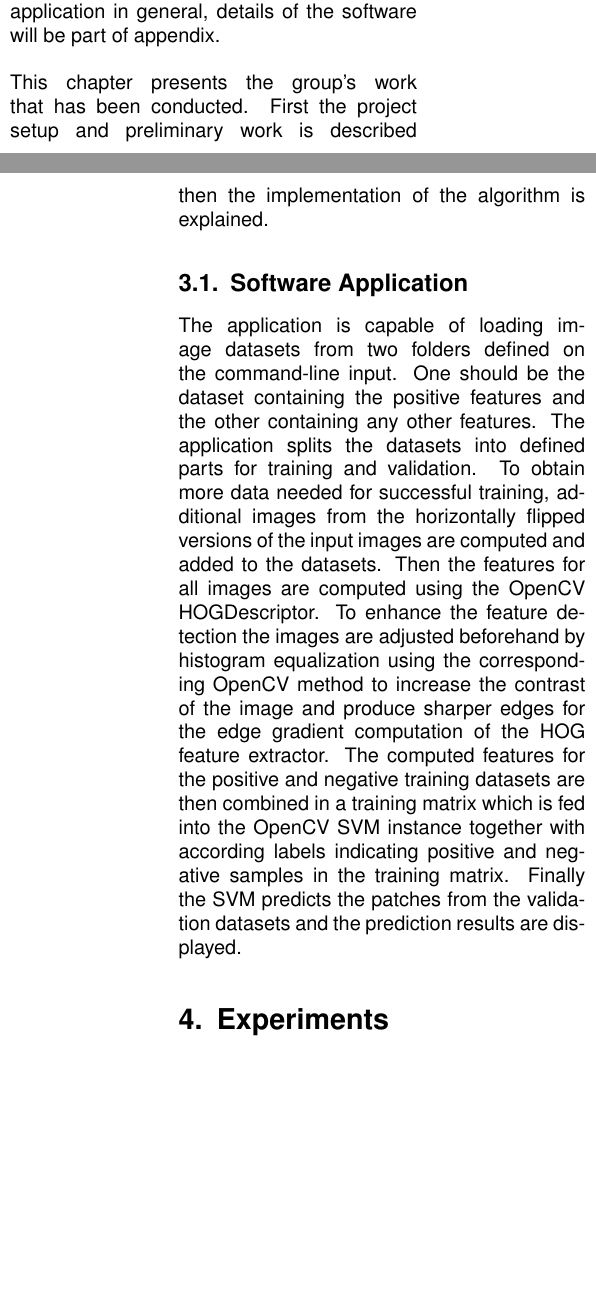
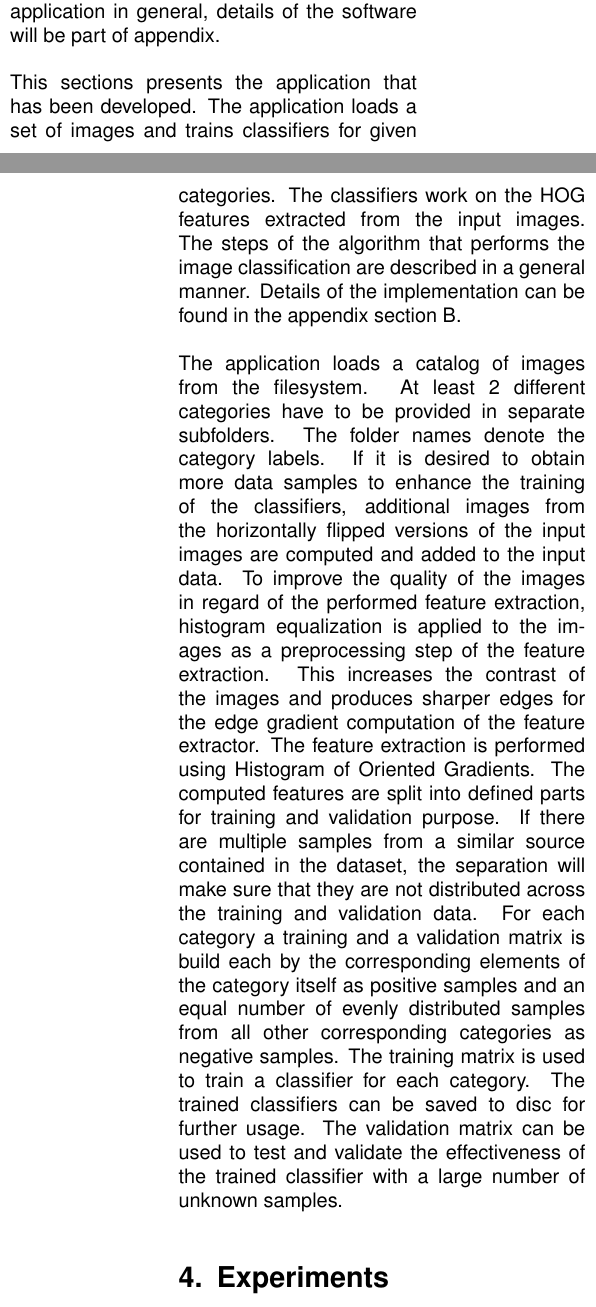
Before and after one commit to GiannisPapadopoulos/DiscriminativePatches, a LaTeX document (report/final/report.tex, which reads report/final/tex/application.tex): two parts of the columns of pages 4 and 5 of 9, joined at a grey line, cut so that both start at the same text, the shorter picture padded with empty space. Compiled offline with pdfLaTeX.

Commit message:
application description

```diff
--- a/report/final/tex/application.tex
+++ b/report/final/tex/application.tex
@@ -4,9 +4,7 @@
 TODO: Describe the project work and the application in general, details of the software will be part of appendix.
 \\
 \\
-This chapter presents the group's work that has been conducted. First the project setup and preliminary work is described then the implementation of the algorithm is explained.
-
-
-\subsection{Software Application}
-
-The application is capable of loading image datasets from two folders defined on the command-line input. One should be the dataset containing the positive features and the other containing any other features. The application splits the datasets into defined parts for training and validation. To obtain more data needed for successful training, additional images from the horizontally flipped versions of the input images are computed and added to the datasets. Then the features for all images are computed using the OpenCV HOGDescriptor. To enhance the feature detection the images are adjusted beforehand by histogram equalization using the corresponding OpenCV method to increase the contrast of the image and produce sharper edges for the edge gradient computation of the HOG feature extractor. The computed features for the positive and negative training datasets are then combined in a training matrix which is fed into the OpenCV SVM instance together with according labels indicating positive and negative samples in the training matrix. Finally the SVM predicts the patches from the validation datasets and the prediction results are displayed.
+This sections presents the application that has been developed. The application loads a set of images and trains classifiers for given categories. The classifiers work on the HOG features extracted from the input images. The steps of the algorithm that performs the image classification are described in a general manner. Details of the implementation can be found in the appendix section \ref{sec:devdoc}.
+\\
+\\
+The application loads a catalog of images from the filesystem. At least 2 different categories have to be provided in separate subfolders. The folder names denote the category labels. If it is desired to obtain more data samples to enhance the training of the classifiers, additional images from the horizontally flipped versions of the input images are computed and added to the input data. To improve the quality of the images in regard of the performed feature extraction, histogram equalization is applied to the images as a preprocessing step of the feature extraction. This increases the contrast of the images and produces sharper edges for the edge gradient computation of the feature extractor. The feature extraction is performed using Histogram of Oriented Gradients. The computed features are split into defined parts for training and validation purpose. If there are multiple samples from a similar source contained in the dataset, the separation will make sure that they are not distributed across the training and validation data. For each category a training and a validation matrix is build each by the corresponding elements of the category itself as positive samples and an equal number of evenly distributed samples from all other corresponding categories as negative samples. The training matrix is used to train a classifier for each category. The trained classifiers can be saved to disc for further usage. The validation matrix can be used to test and validate the effectiveness of the trained classifier with a large number of unknown samples.
```
